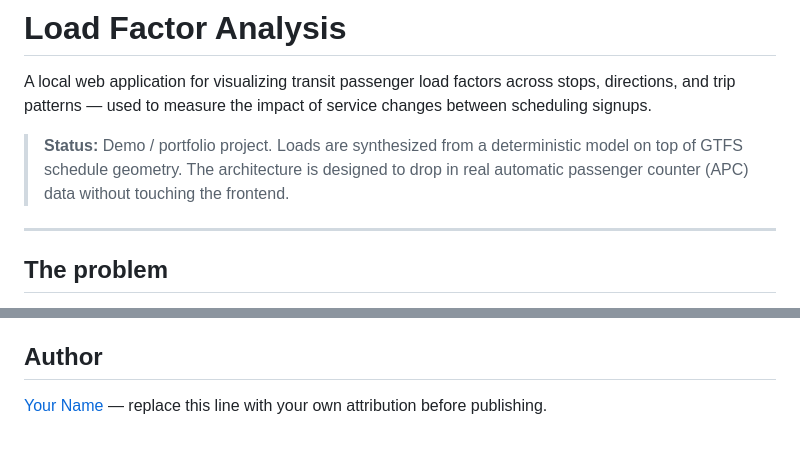
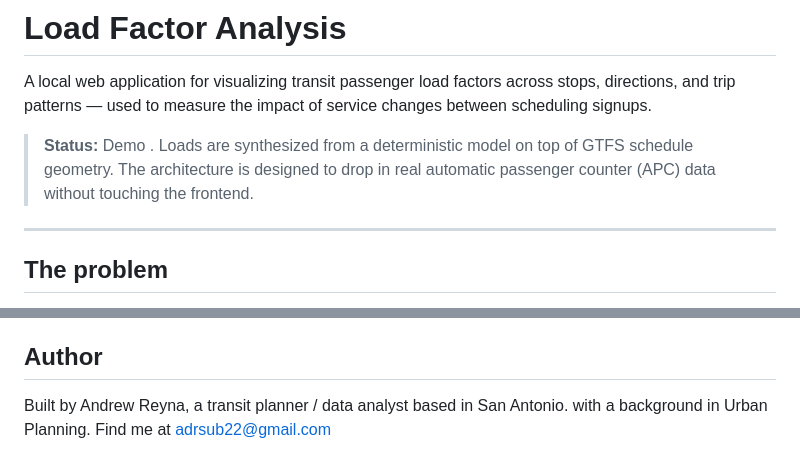
Before and after one commit to adrsub22/web-app-load-factor-analysis, a Markdown page: README.md, 2 parts joined by grey strips. Drawn GitHub-style.

```diff
--- a/README.md
+++ b/README.md
@@ -2,7 +2,7 @@
 
 A local web application for visualizing transit passenger load factors across stops, directions, and trip patterns — used to measure the impact of service changes between scheduling signups.
 
-> **Status:** Demo / portfolio project. Loads are synthesized from a deterministic model on top of GTFS schedule geometry. The architecture is designed to drop in real automatic passenger counter (APC) data without touching the frontend.
+> **Status:** Demo . Loads are synthesized from a deterministic model on top of GTFS schedule geometry. The architecture is designed to drop in real automatic passenger counter (APC) data without touching the frontend.
 
 ---
 
@@ -197,4 +197,5 @@ MIT — see [LICENSE](LICENSE).
 
 ## Author
 
-[Your Name](https://github.com/yourusername) — replace this line with your own attribution before publishing.
+Built by Andrew Reyna, a transit planner / data analyst based in San Antonio.
+with a background in Urban Planning. Find me at adrsub22@gmail.com
```
